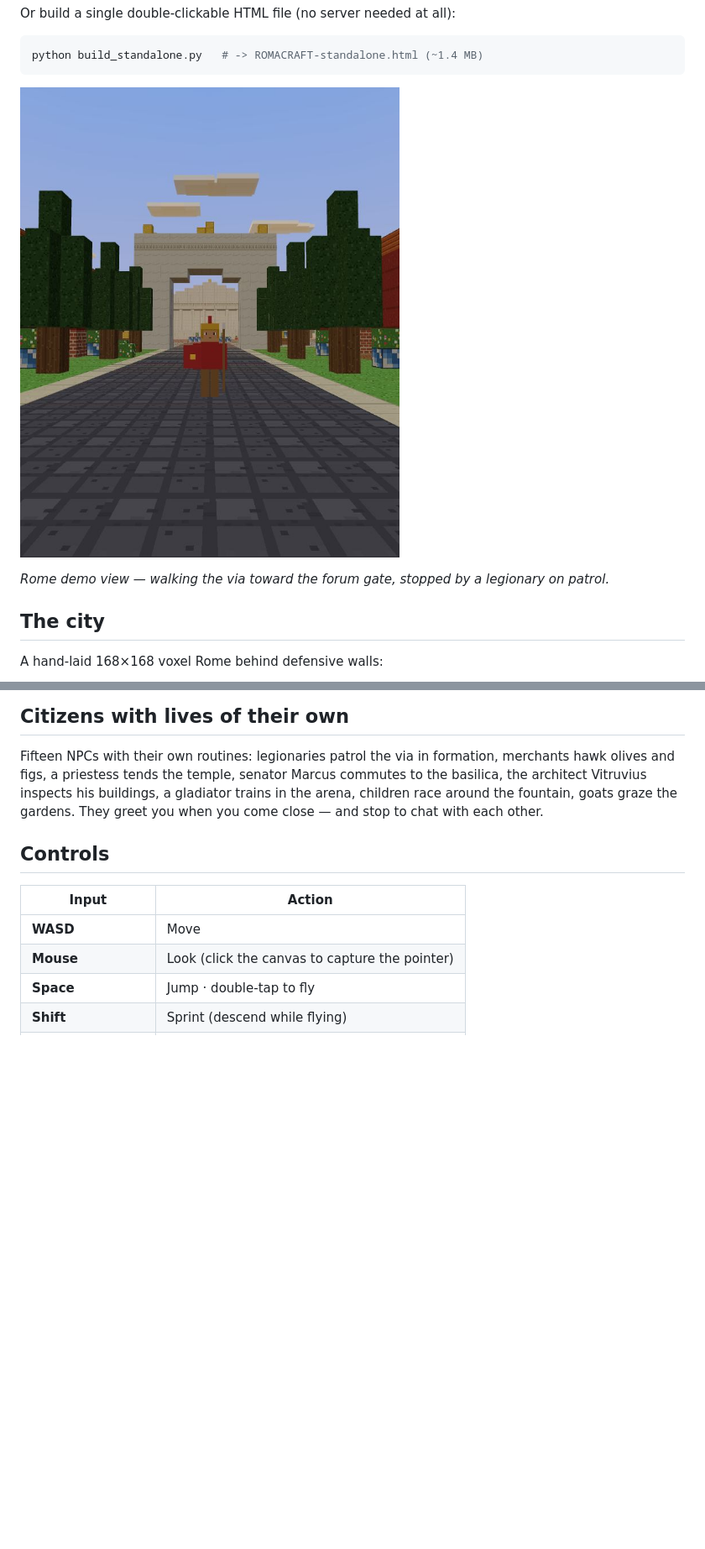
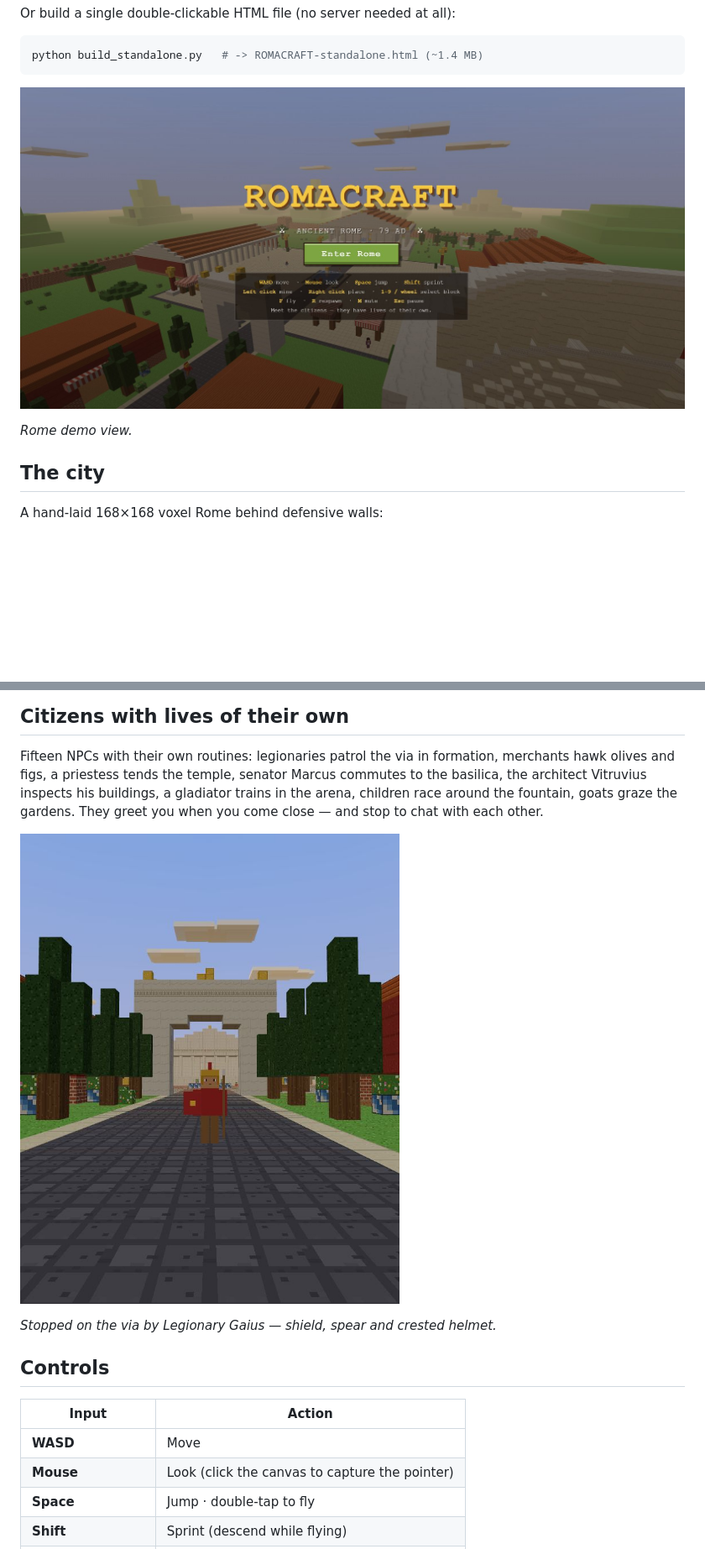
Before and after one commit to ProfRino/roma_craft, a Markdown page: README.md, 2 parts joined by grey strips. Shown at 84% size. Rendered like a GitHub page; pictures changed too: docs/rome-demo-view.jpg (added); blank space fills up the shorter version.

Commit message:
Use the "Rome demo view" screenshot in the README
Co-Authored-By: Claude Fable 5 <noreply@anthropic.com>

````diff
--- a/README.md
+++ b/README.md
@@ -20,9 +20,9 @@ Or build a single double-clickable HTML file (no server needed at all):
 python build_standalone.py   # -> ROMACRAFT-standalone.html (~1.4 MB)
 ```
 
-![Rome demo view — walking the via toward the forum, stopped by Legionary Gaius](docs/demo-view.jpg)
+![Rome demo view](docs/rome-demo-view.jpg)
 
-*Rome demo view — walking the via toward the forum gate, stopped by a legionary on patrol.*
+*Rome demo view.*
 
 ## The city
 
@@ -36,6 +36,10 @@ A hand-laid 168×168 voxel Rome behind defensive walls:
 ## Citizens with lives of their own
 
 Fifteen NPCs with their own routines: legionaries patrol the via in formation, merchants hawk olives and figs, a priestess tends the temple, senator Marcus commutes to the basilica, the architect Vitruvius inspects his buildings, a gladiator trains in the arena, children race around the fountain, goats graze the gardens. They greet you when you come close — and stop to chat with each other.
+
+![Legionary Gaius on patrol stops you on the via](docs/demo-view.jpg)
+
+*Stopped on the via by Legionary Gaius — shield, spear and crested helmet.*
 
 ## Controls
 
````
